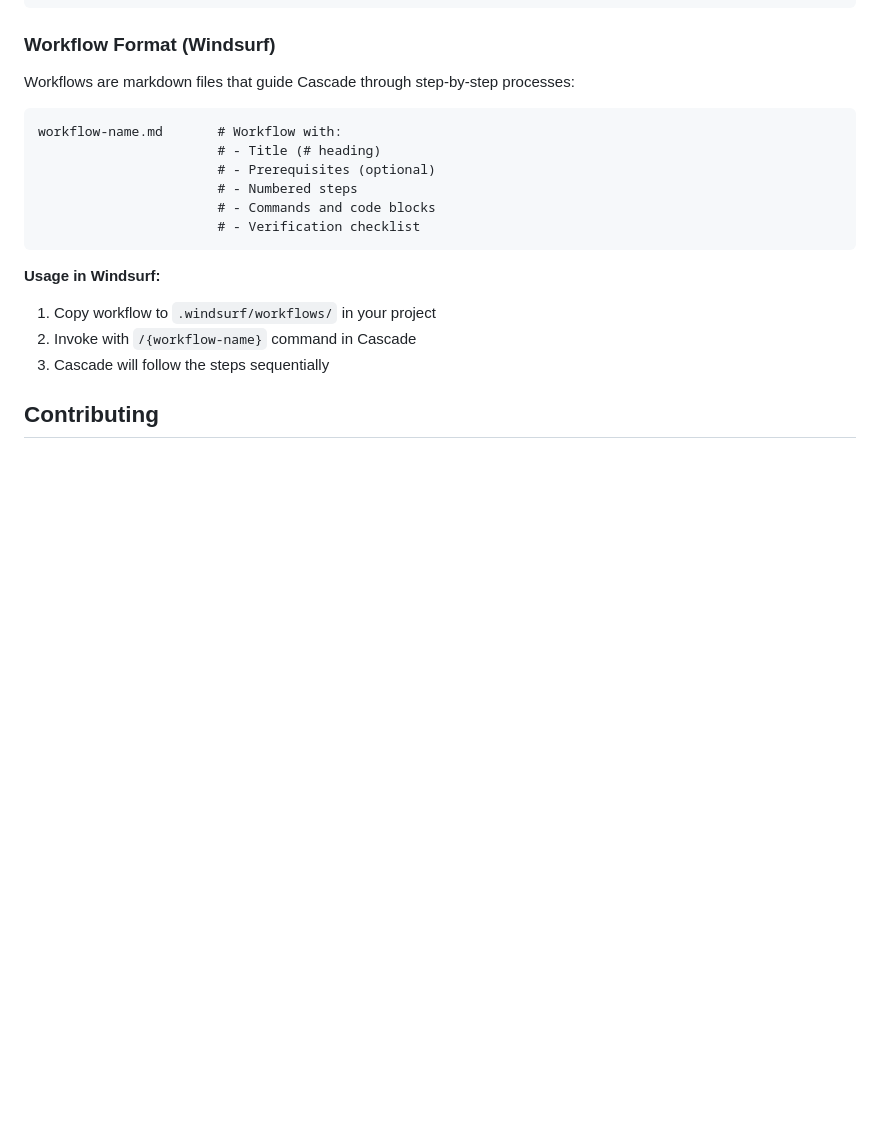
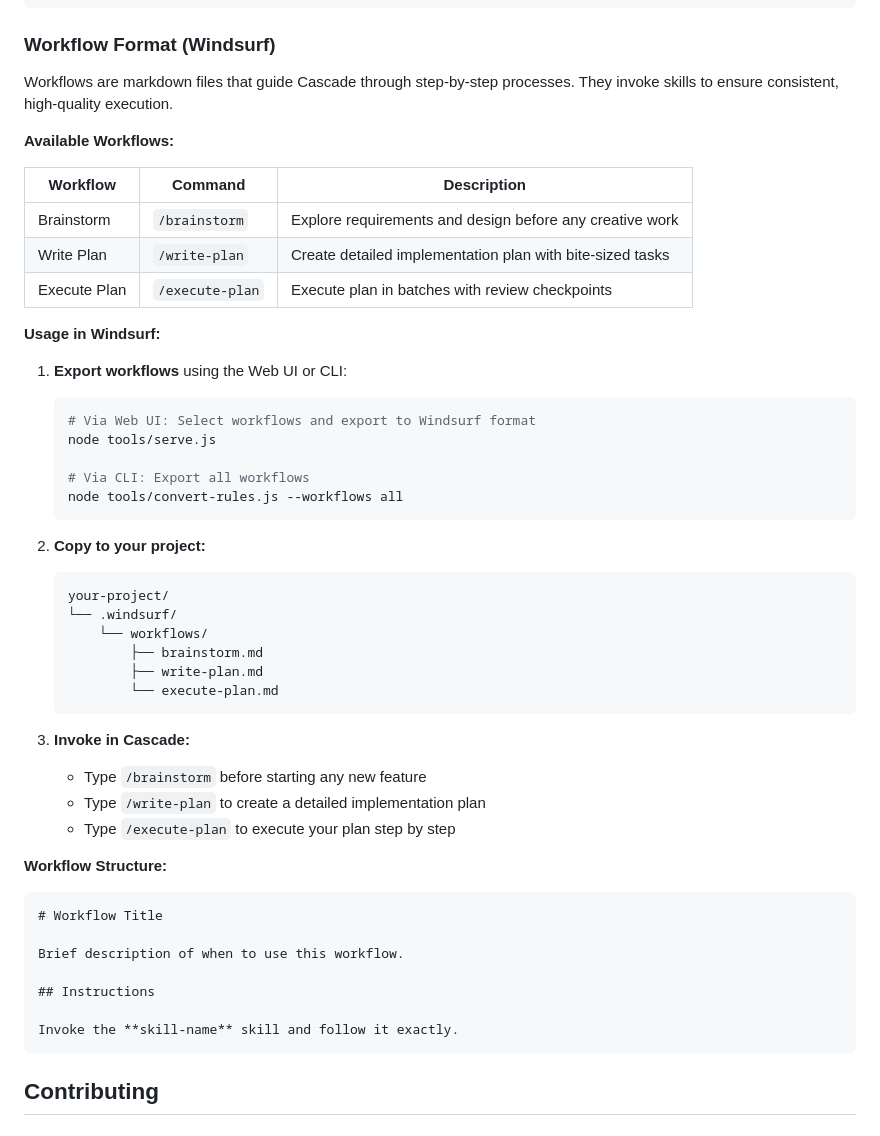
Before and after one commit to qianzantech/skills-and-rules, a Markdown page: README.md, the part around the change. GitHub-like rendering; blank space fills up the shorter version.

````diff
--- a/README.md
+++ b/README.md
@@ -164,21 +164,52 @@ rule-name/
 
 ### Workflow Format (Windsurf)
 
-Workflows are markdown files that guide Cascade through step-by-step processes:
+Workflows are markdown files that guide Cascade through step-by-step processes. They invoke skills to ensure consistent, high-quality execution.
 
-```
-workflow-name.md       # Workflow with:
-                       # - Title (# heading)
-                       # - Prerequisites (optional)
-                       # - Numbered steps
-                       # - Commands and code blocks
-                       # - Verification checklist
-```
+**Available Workflows:**
+
+| Workflow | Command | Description |
+|----------|---------|-------------|
+| Brainstorm | `/brainstorm` | Explore requirements and design before any creative work |
+| Write Plan | `/write-plan` | Create detailed implementation plan with bite-sized tasks |
+| Execute Plan | `/execute-plan` | Execute plan in batches with review checkpoints |
 
 **Usage in Windsurf:**
-1. Copy workflow to `.windsurf/workflows/` in your project
-2. Invoke with `/{workflow-name}` command in Cascade
-3. Cascade will follow the steps sequentially
+
+1. **Export workflows** using the Web UI or CLI:
+   ```bash
+   # Via Web UI: Select workflows and export to Windsurf format
+   node tools/serve.js
+
+   # Via CLI: Export all workflows
+   node tools/convert-rules.js --workflows all
+   ```
+
+2. **Copy to your project:**
+   ```
+   your-project/
+   └── .windsurf/
+       └── workflows/
+           ├── brainstorm.md
+           ├── write-plan.md
+           └── execute-plan.md
+   ```
+
+3. **Invoke in Cascade:**
+   - Type `/brainstorm` before starting any new feature
+   - Type `/write-plan` to create a detailed implementation plan
+   - Type `/execute-plan` to execute your plan step by step
+
+**Workflow Structure:**
+```markdown
+# Workflow Title
+
+Brief description of when to use this workflow.
+
+## Instructions
+
+Invoke the **skill-name** skill and follow it exactly.
+```
 
 ## Contributing
 
````
Also changed, not shown: README.zh-CN.md (+49 -0 lines).
